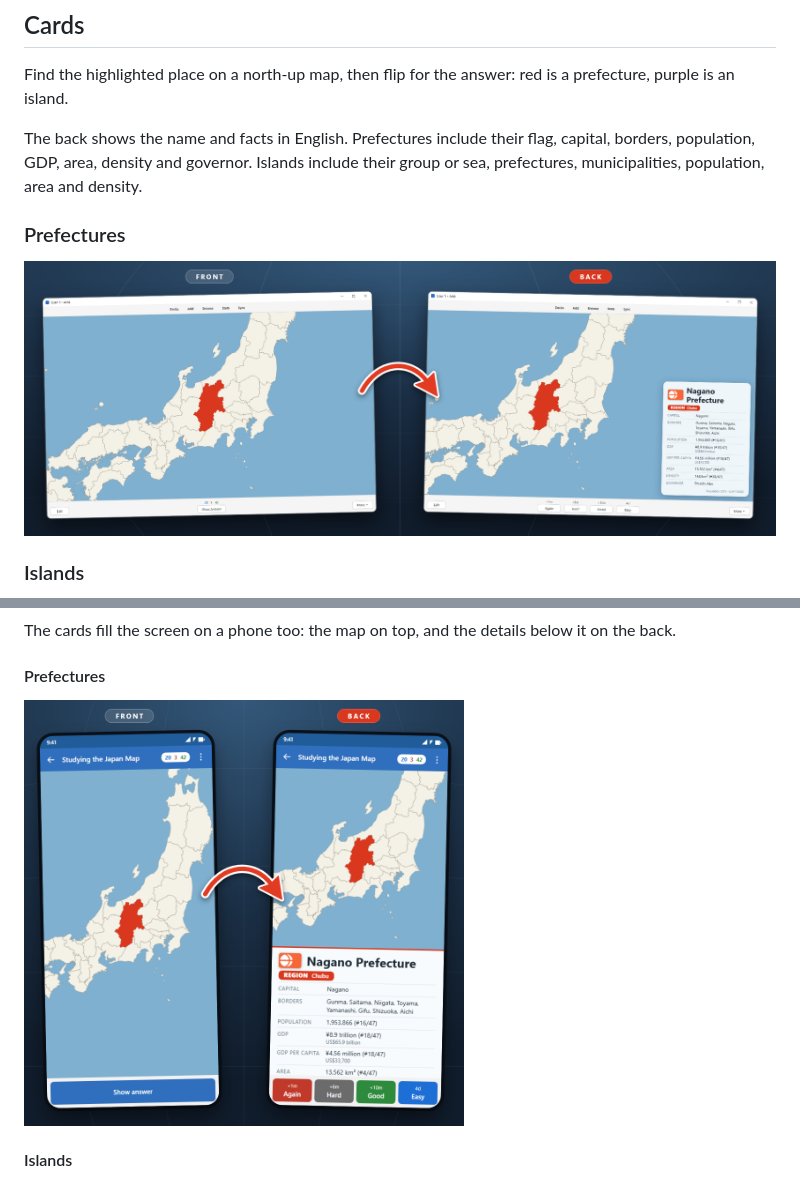
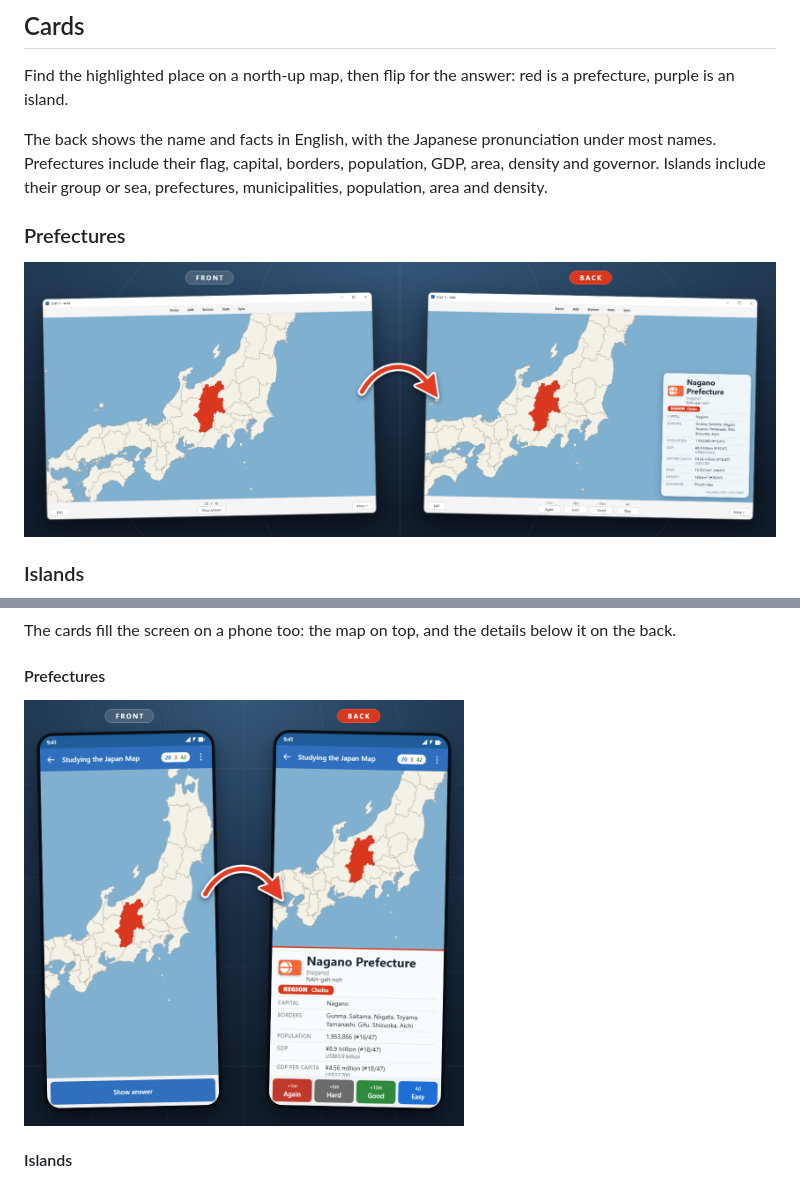
Before and after one commit to jackindisguise/studying-the-japan-map, a Markdown page: docs/ankiweb.md, 2 parts joined by grey strips. GitHub-like rendering; pictures changed too: docs/images/locate.png, docs/images/phone-locate.png.

```diff
--- a/docs/ankiweb.md
+++ b/docs/ankiweb.md
@@ -13,7 +13,7 @@
 
 Find the highlighted place on a north-up map, then flip for the answer: red is a prefecture, purple is an island.
 
-The back shows the name and facts in English. Prefectures include their flag, capital, borders, population, GDP, area, density and governor. Islands include their group or sea, prefectures, municipalities, population, area and density.
+The back shows the name and facts in English, with the Japanese pronunciation under most names. Prefectures include their flag, capital, borders, population, GDP, area, density and governor. Islands include their group or sea, prefectures, municipalities, population, area and density.
 
 ### Prefectures
 
```
Also changed, not shown: other parts of docs/ankiweb.md (+20 -0 lines), README.md (+5 -1 lines), 10 other files.
